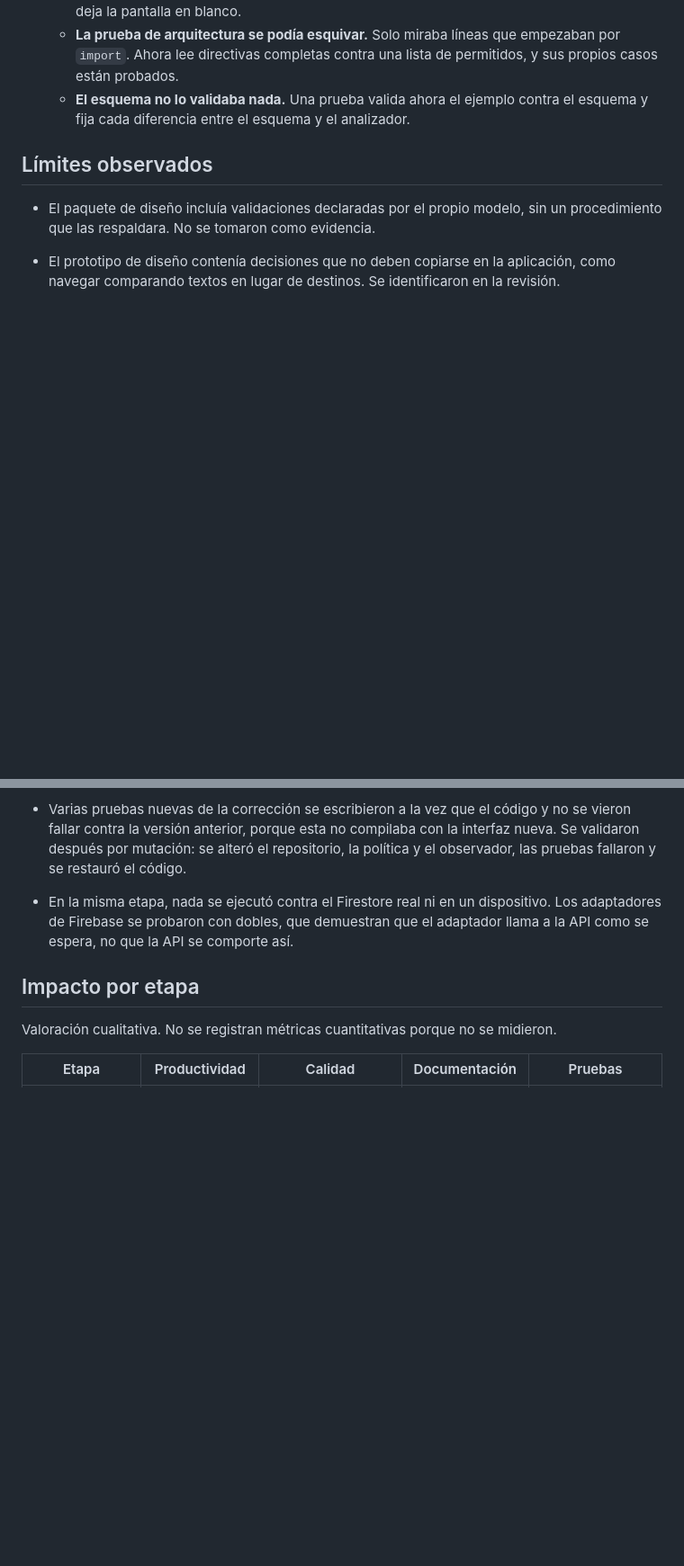
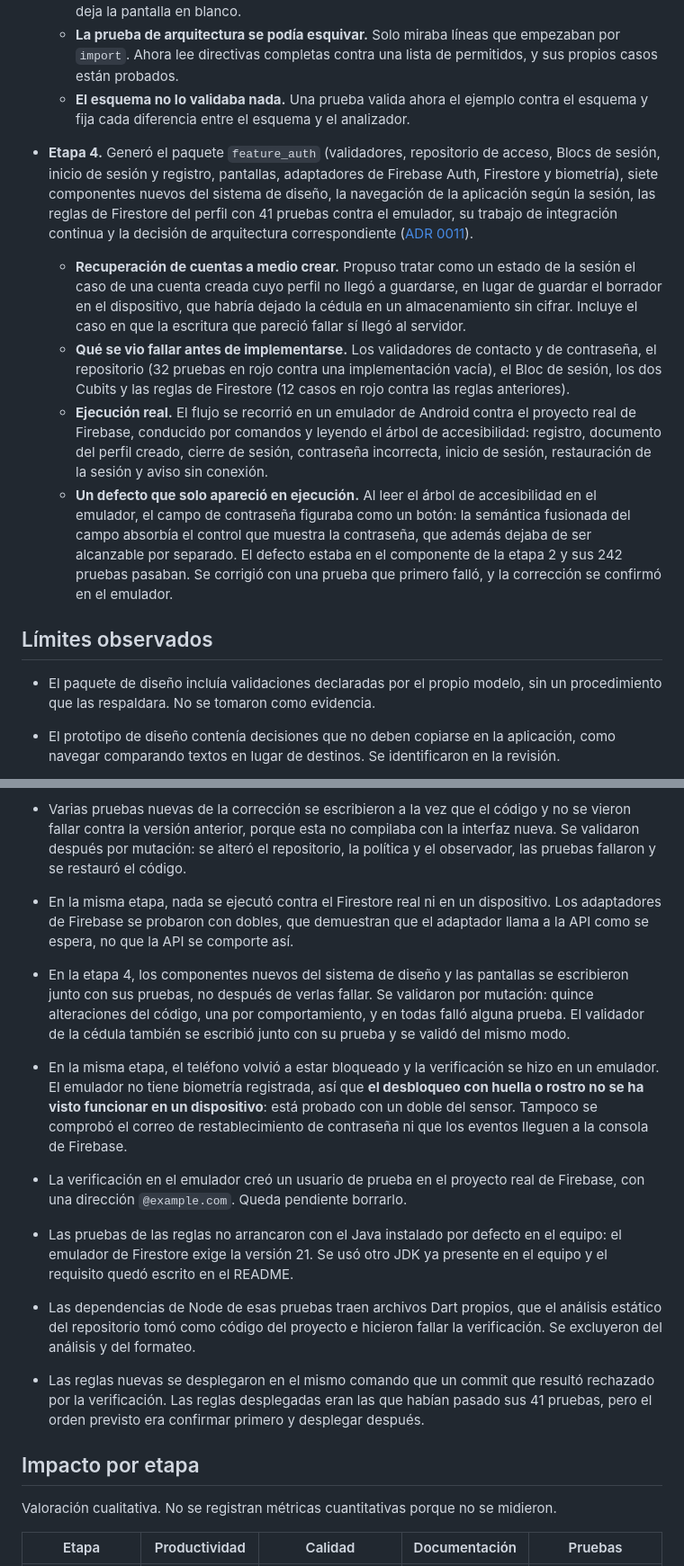
Before and after one commit to hveitia/flutter_senior_dev_challenge_bi, a Markdown page: docs/ia/registro-uso-ia.md, 2 parts joined by grey strips. Shown at 90% size. GitHub-like rendering; blank space fills up the shorter version.

Commit message:
docs: add stage 4 to the AI usage log

```diff
--- a/docs/ia/registro-uso-ia.md
+++ b/docs/ia/registro-uso-ia.md
@@ -53,6 +53,12 @@ El autor dirige y decide; la IA propone y ejecuta. Toda decisión de arquitectur
   - **La prueba de arquitectura se podía esquivar.** Solo miraba líneas que empezaban por `import`. Ahora lee directivas completas contra una lista de permitidos, y sus propios casos están probados.
   - **El esquema no lo validaba nada.** Una prueba valida ahora el ejemplo contra el esquema y fija cada diferencia entre el esquema y el analizador.
 
+- **Etapa 4.** Generó el paquete `feature_auth` (validadores, repositorio de acceso, Blocs de sesión, inicio de sesión y registro, pantallas, adaptadores de Firebase Auth, Firestore y biometría), siete componentes nuevos del sistema de diseño, la navegación de la aplicación según la sesión, las reglas de Firestore del perfil con 41 pruebas contra el emulador, su trabajo de integración continua y la decisión de arquitectura correspondiente ([ADR 0011](../adr/0011-autenticacion-y-perfil.md)).
+  - **Recuperación de cuentas a medio crear.** Propuso tratar como un estado de la sesión el caso de una cuenta creada cuyo perfil no llegó a guardarse, en lugar de guardar el borrador en el dispositivo, que habría dejado la cédula en un almacenamiento sin cifrar. Incluye el caso en que la escritura que pareció fallar sí llegó al servidor.
+  - **Qué se vio fallar antes de implementarse.** Los validadores de contacto y de contraseña, el repositorio (32 pruebas en rojo contra una implementación vacía), el Bloc de sesión, los dos Cubits y las reglas de Firestore (12 casos en rojo contra las reglas anteriores).
+  - **Ejecución real.** El flujo se recorrió en un emulador de Android contra el proyecto real de Firebase, conducido por comandos y leyendo el árbol de accesibilidad: registro, documento del perfil creado, cierre de sesión, contraseña incorrecta, inicio de sesión, restauración de la sesión y aviso sin conexión.
+  - **Un defecto que solo apareció en ejecución.** Al leer el árbol de accesibilidad en el emulador, el campo de contraseña figuraba como un botón: la semántica fusionada del campo absorbía el control que muestra la contraseña, que además dejaba de ser alcanzable por separado. El defecto estaba en el componente de la etapa 2 y sus 242 pruebas pasaban. Se corrigió con una prueba que primero falló, y la corrección se confirmó en el emulador.
+
 ## Límites observados
 
 - El paquete de diseño incluía validaciones declaradas por el propio modelo, sin un procedimiento que las respaldara. No se tomaron como evidencia.
@@ -68,6 +74,13 @@ El autor dirige y decide; la IA propone y ejecuta. Toda decisión de arquitectur
 - Varias pruebas nuevas de la corrección se escribieron a la vez que el código y no se vieron fallar contra la versión anterior, porque esta no compilaba con la interfaz nueva. Se validaron después por mutación: se alteró el repositorio, la política y el observador, las pruebas fallaron y se restauró el código.
 - En la misma etapa, nada se ejecutó contra el Firestore real ni en un dispositivo. Los adaptadores de Firebase se probaron con dobles, que demuestran que el adaptador llama a la API como se espera, no que la API se comporte así.
 
+- En la etapa 4, los componentes nuevos del sistema de diseño y las pantallas se escribieron junto con sus pruebas, no después de verlas fallar. Se validaron por mutación: quince alteraciones del código, una por comportamiento, y en todas falló alguna prueba. El validador de la cédula también se escribió junto con su prueba y se validó del mismo modo.
+- En la misma etapa, el teléfono volvió a estar bloqueado y la verificación se hizo en un emulador. El emulador no tiene biometría registrada, así que **el desbloqueo con huella o rostro no se ha visto funcionar en un dispositivo**: está probado con un doble del sensor. Tampoco se comprobó el correo de restablecimiento de contraseña ni que los eventos lleguen a la consola de Firebase.
+- La verificación en el emulador creó un usuario de prueba en el proyecto real de Firebase, con una dirección `@example.com`. Queda pendiente borrarlo.
+- Las pruebas de las reglas no arrancaron con el Java instalado por defecto en el equipo: el emulador de Firestore exige la versión 21. Se usó otro JDK ya presente en el equipo y el requisito quedó escrito en el README.
+- Las dependencias de Node de esas pruebas traen archivos Dart propios, que el análisis estático del repositorio tomó como código del proyecto e hicieron fallar la verificación. Se excluyeron del análisis y del formateo.
+- Las reglas nuevas se desplegaron en el mismo comando que un commit que resultó rechazado por la verificación. Las reglas desplegadas eran las que habían pasado sus 41 pruebas, pero el orden previsto era confirmar primero y desplegar después.
+
 ## Impacto por etapa
 
 Valoración cualitativa. No se registran métricas cuantitativas porque no se midieron.
```
Also changed, not shown: other parts of docs/ia/registro-uso-ia.md (+1 -1 lines).
